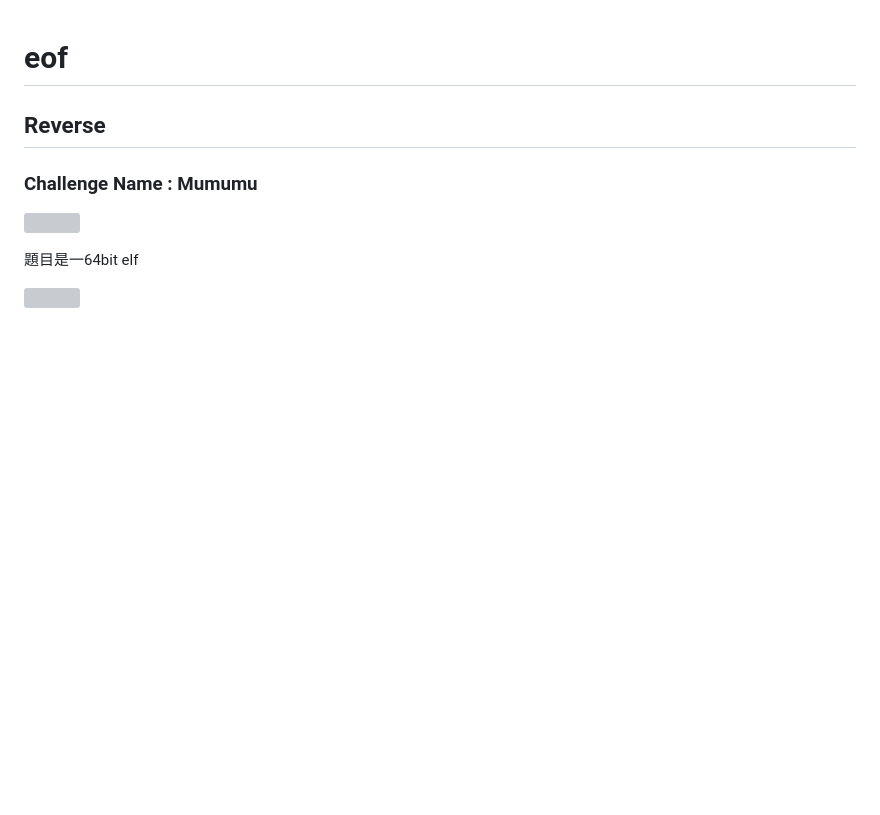
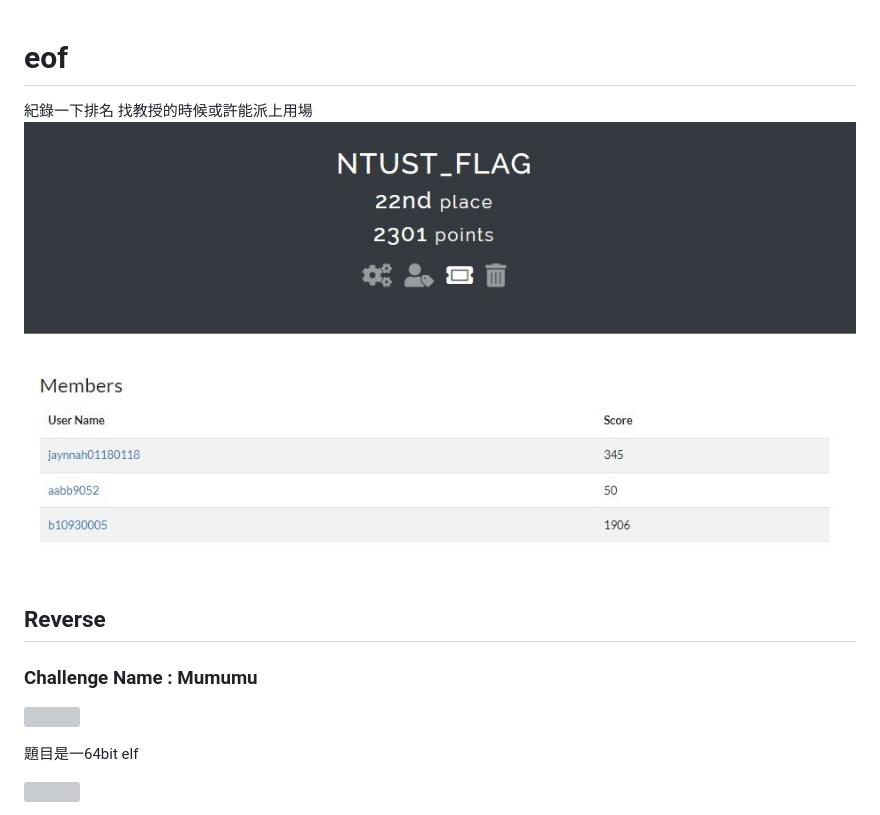
Before and after one commit to jann7790/ais3-eof-writeup, a Markdown page: README.md, the part around the change. GitHub-like rendering; blank space fills up the shorter version; grey boxes are pictures that could not be loaded.

Commit message:
Update README.md
update my competetion rank

```diff
--- a/README.md
+++ b/README.md
@@ -1,5 +1,7 @@
 # eof
 
+紀錄一下排名 找教授的時候或許能派上用場
+![plot](./ais3-eof.jpg)
 
 
 ## Reverse
```
